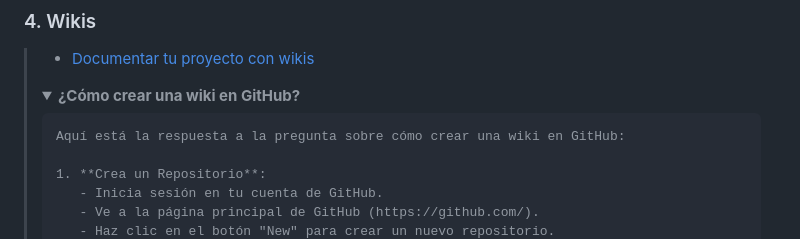
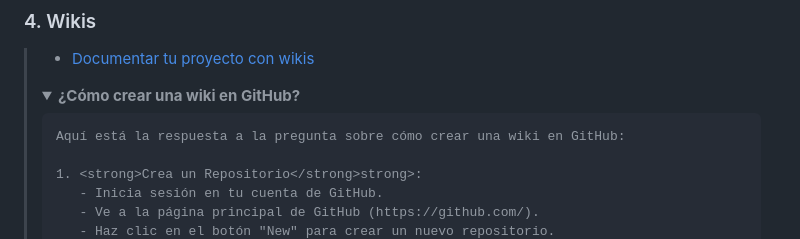
Before and after one commit to avilanac/potencia-tu-perfil-tech-con-github, a Markdown page: README.md, the part around one of its changes. Rendered like a GitHub page; folded sections open.

```diff
--- a/README.md
+++ b/README.md
@@ -67,7 +67,7 @@
 >
 >     Aquí está la respuesta a la pregunta sobre cómo crear una wiki en GitHub:
 >
->     1. **Crea un Repositorio**:
+>     1. <strong>Crea un Repositorio</strong>strong>:
 >        - Inicia sesión en tu cuenta de GitHub.
 >        - Ve a la página principal de GitHub (https://github.com/).
 >        - Haz clic en el botón "New" para crear un nuevo repositorio.
```
Also changed, not shown: other parts of README.md (+7 -7 lines).
